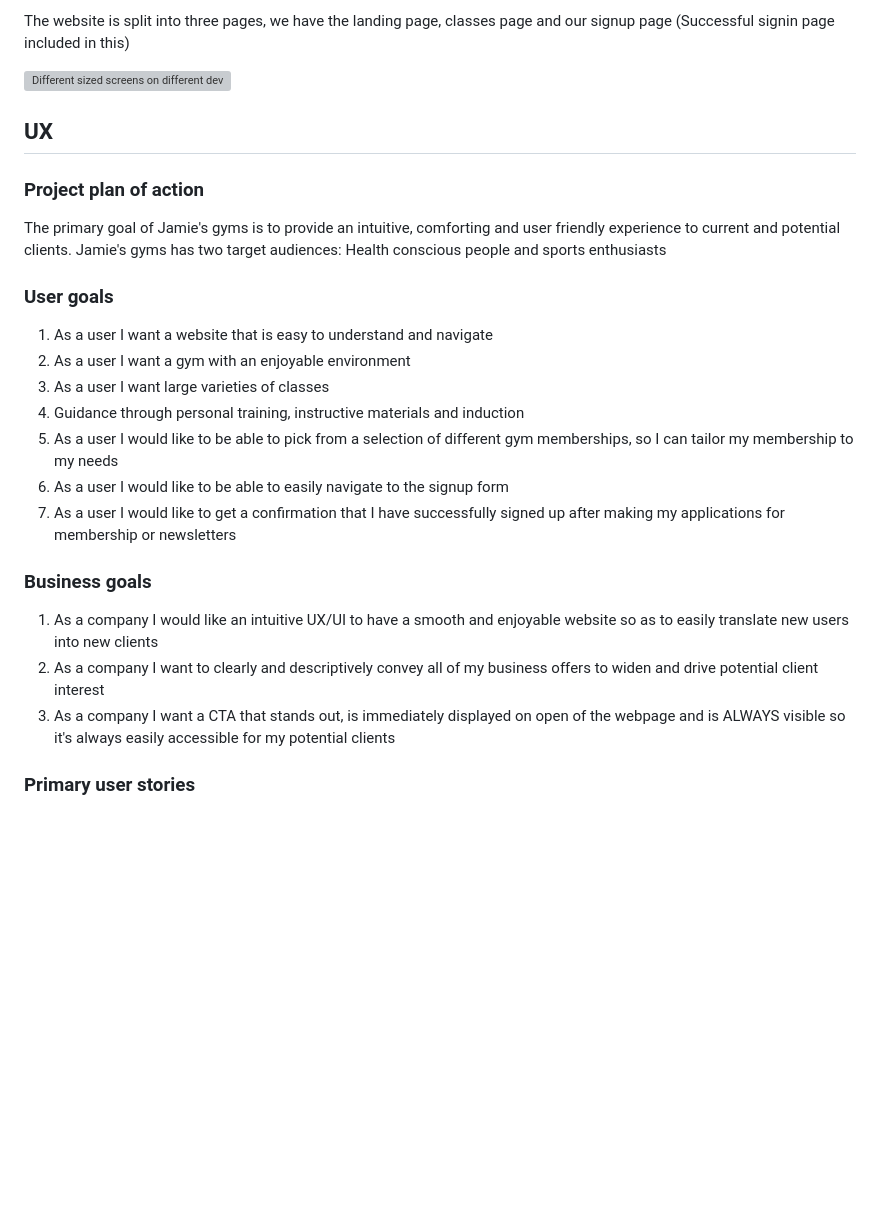
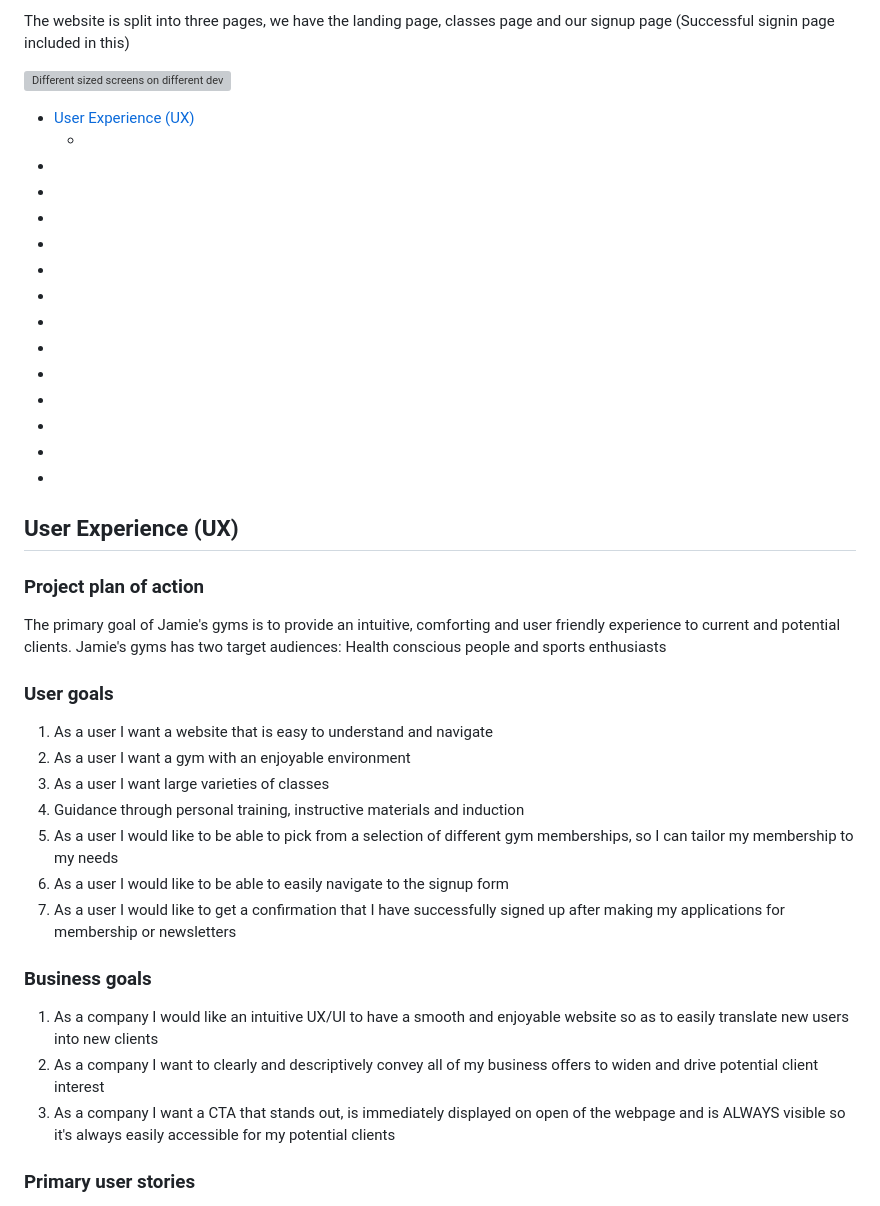
Before and after one commit to JamesBracken/Jamies-Gym, a Markdown page: README.md, the part around one of its changes. GitHub-like rendering; blank space fills up the shorter version; grey boxes are pictures that could not be loaded.

Commit message:
Add: readme table of contents test

```diff
--- a/README.md
+++ b/README.md
@@ -7,14 +7,27 @@ The website is split into three pages, we have the landing page, classes page an
 
 ![Different sized screens on different devices showing what my website looks like on each](./assets/images/readme/website-responsive-design-presentation.PNG)
 
+- [User Experience (UX)](#UX)
+    - []()
+- []()
+- []()
+- []()
+- []()
+- []()
+- []()
+- []()
+- []()
+- []()
+- []()
+- []()
+- []()
+- []()
 
-## UX
+## User Experience (UX)
 
 ### Project plan of action
 
 The primary goal of Jamie's gyms is to provide an intuitive, comforting and user friendly experience to current and potential clients. Jamie's gyms has two target audiences: Health conscious people and sports enthusiasts
-
-
 
 ### User goals
 
@@ -26,13 +39,11 @@ The primary goal of Jamie's gyms is to provide an intuitive, comforting and user
 6. As a user I would like to be able to easily navigate to the signup form
 7. As a user I would like to get a confirmation that I have successfully signed up after making my applications for membership or newsletters
 
-
 ### Business goals
 
 1. As a company I would like an intuitive UX/UI to have a smooth and enjoyable website so as to easily translate new users into new clients
 2. As a company I want to clearly and descriptively convey all of my business offers to widen and drive potential client interest
 3. As a company I want a CTA that stands out, is immediately displayed on open of the webpage and is ALWAYS visible so it's always easily accessible for my potential clients
-
 
 ### Primary user stories
 
```
Also changed, not shown: other parts of README.md (+4 -8 lines).
